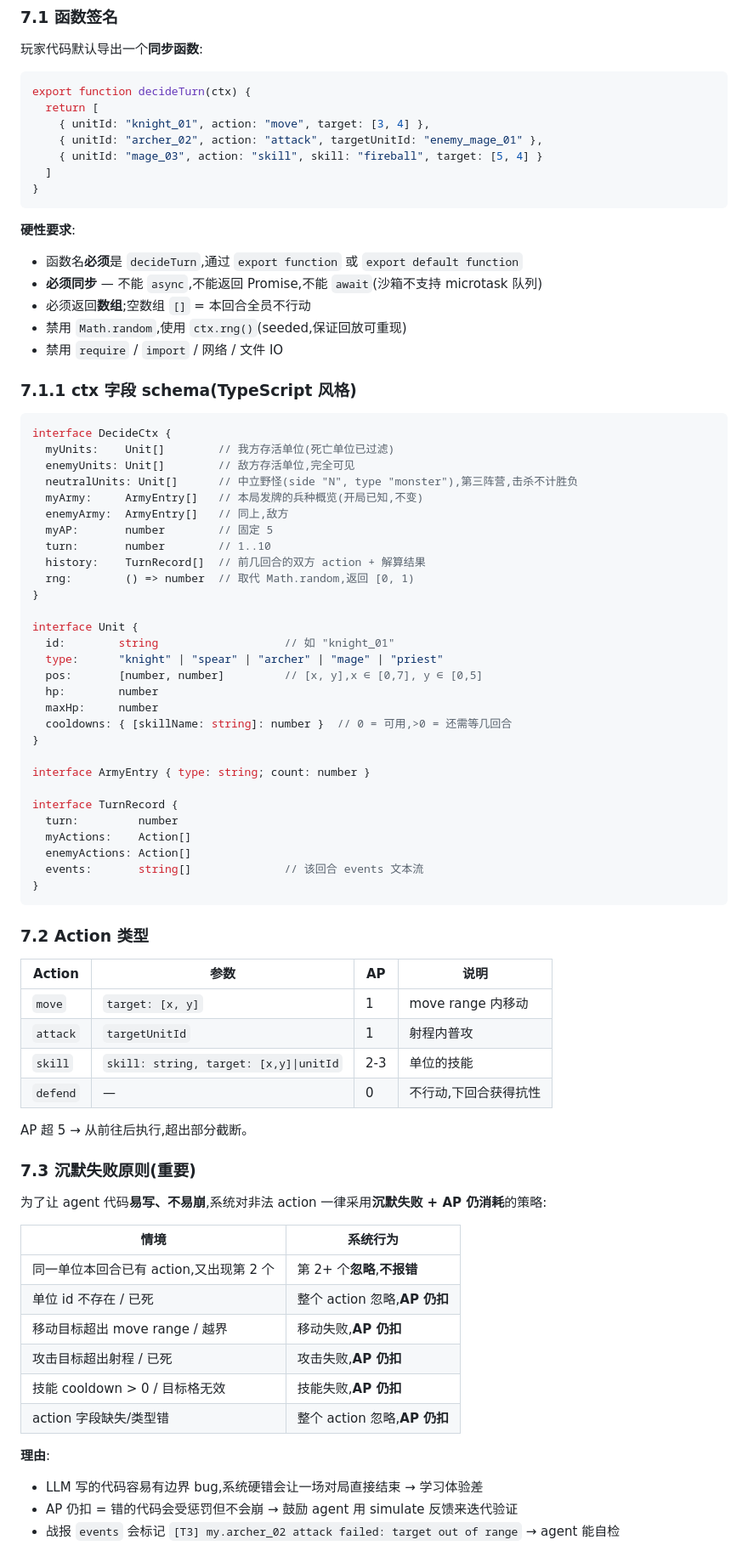
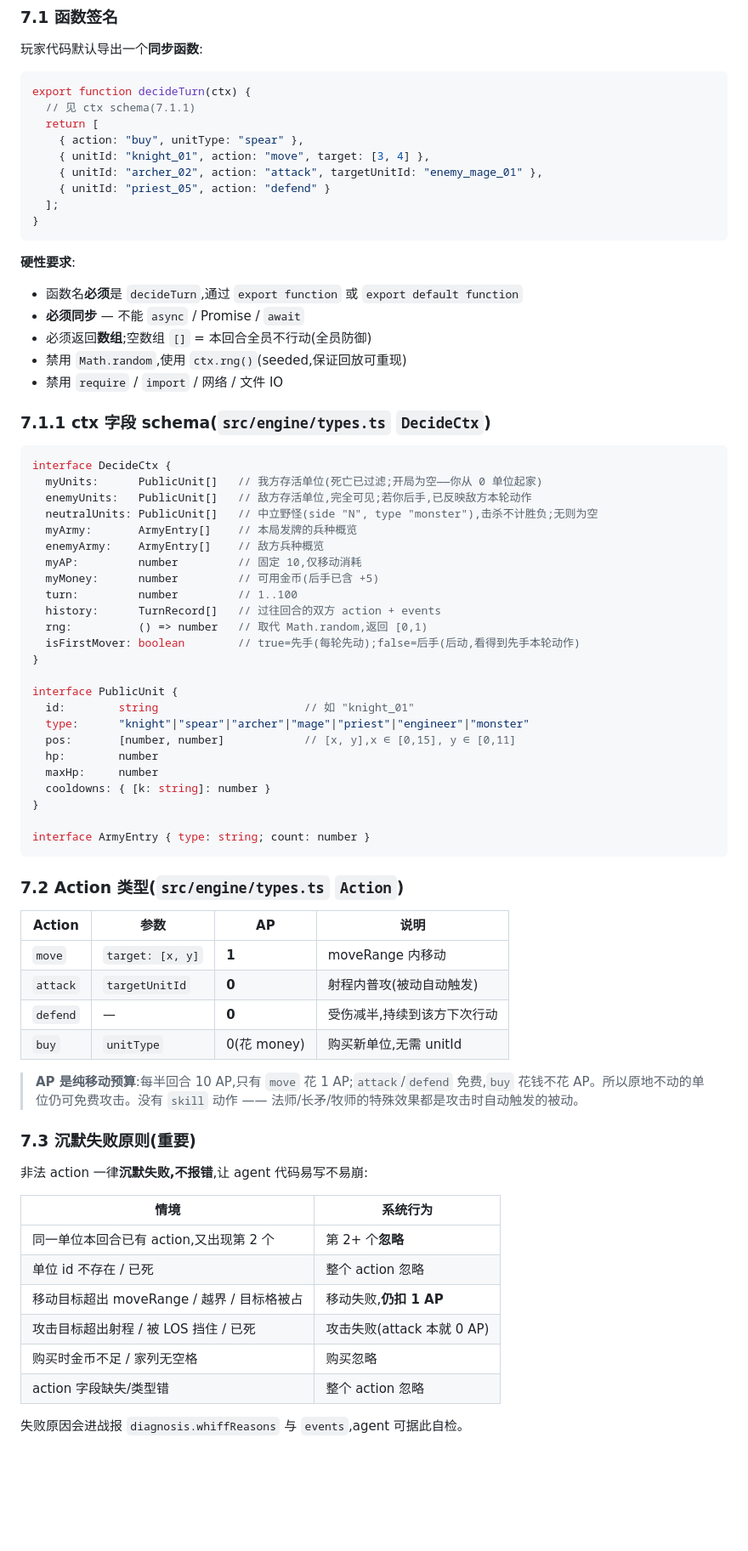
Before and after one commit to jrient/battler, a Markdown page: SPEC.md, the part around one of its changes. Shown at 85% size. Drawn GitHub-style; blank space fills up the shorter version.

````diff
--- a/SPEC.md
+++ b/SPEC.md
@@ -247,81 +203,75 @@
 
 ```js
 export function decideTurn(ctx) {
+  // 见 ctx schema(7.1.1)
   return [
+    { action: "buy", unitType: "spear" },
     { unitId: "knight_01", action: "move", target: [3, 4] },
     { unitId: "archer_02", action: "attack", targetUnitId: "enemy_mage_01" },
-    { unitId: "mage_03", action: "skill", skill: "fireball", target: [5, 4] }
-  ]
+    { unitId: "priest_05", action: "defend" }
+  ];
 }
 ```
 
 **硬性要求**:
 - 函数名**必须**是 `decideTurn`,通过 `export function` 或 `export default function`
-- **必须同步** — 不能 `async`,不能返回 Promise,不能 `await`(沙箱不支持 microtask 队列)
-- 必须返回**数组**;空数组 `[]` = 本回合全员不行动
+- **必须同步** — 不能 `async` / Promise / `await`
+- 必须返回**数组**;空数组 `[]` = 本回合全员不行动(全员防御)
 - 禁用 `Math.random`,使用 `ctx.rng()`(seeded,保证回放可重现)
 - 禁用 `require` / `import` / 网络 / 文件 IO
 
-### 7.1.1 ctx 字段 schema(TypeScript 风格)
+### 7.1.1 ctx 字段 schema(`src/engine/types.ts` `DecideCtx`)
 
 ```ts
 interface DecideCtx {
-  myUnits:    Unit[]        // 我方存活单位(死亡单位已过滤)
-  enemyUnits: Unit[]        // 敌方存活单位,完全可见
-  neutralUnits: Unit[]      // 中立野怪(side "N", type "monster"),第三阵营,击杀不计胜负
-  myArmy:     ArmyEntry[]   // 本局发牌的兵种概览(开局已知,不变)
-  enemyArmy:  ArmyEntry[]   // 同上,敌方
-  myAP:       number        // 固定 5
-  turn:       number        // 1..10
-  history:    TurnRecord[]  // 前几回合的双方 action + 解算结果
-  rng:        () => number  // 取代 Math.random,返回 [0, 1)
+  myUnits:      PublicUnit[]   // 我方存活单位(死亡已过滤;开局为空——你从 0 单位起家)
+  enemyUnits:   PublicUnit[]   // 敌方存活单位,完全可见;若你后手,已反映敌方本轮动作
+  neutralUnits: PublicUnit[]   // 中立野怪(side "N", type "monster"),击杀不计胜负;无则为空
+  myArmy:       ArmyEntry[]    // 本局发牌的兵种概览
+  enemyArmy:    ArmyEntry[]    // 敌方兵种概览
+  myAP:         number         // 固定 10,仅移动消耗
+  myMoney:      number         // 可用金币(后手已含 +5)
+  turn:         number         // 1..100
+  history:      TurnRecord[]   // 过往回合的双方 action + events
+  rng:          () => number   // 取代 Math.random,返回 [0,1)
+  isFirstMover: boolean        // true=先手(每轮先动);false=后手(后动,看得到先手本轮动作)
 }
 
-interface Unit {
-  id:        string                   // 如 "knight_01"
-  type:      "knight" | "spear" | "archer" | "mage" | "priest"
-  pos:       [number, number]         // [x, y],x ∈ [0,7], y ∈ [0,5]
+interface PublicUnit {
+  id:        string                      // 如 "knight_01"
+  type:      "knight"|"spear"|"archer"|"mage"|"priest"|"engineer"|"monster"
+  pos:       [number, number]            // [x, y],x ∈ [0,15], y ∈ [0,11]
   hp:        number
   maxHp:     number
-  cooldowns: { [skillName: string]: number }  // 0 = 可用,>0 = 还需等几回合
+  cooldowns: { [k: string]: number }
 }
 
 interface ArmyEntry { type: string; count: number }
-
-interface TurnRecord {
-  turn:         number
-  myActions:    Action[]
-  enemyActions: Action[]
-  events:       string[]              // 该回合 events 文本流
-}
 ```
 
-### 7.2 Action 类型
+### 7.2 Action 类型(`src/engine/types.ts` `Action`)
 
 | Action | 参数 | AP | 说明 |
 |---|---|---|---|
-| `move` | `target: [x, y]` | 1 | move range 内移动 |
-| `attack` | `targetUnitId` | 1 | 射程内普攻 |
-| `skill` | `skill: string, target: [x,y]\|unitId` | 2-3 | 单位的技能 |
-| `defend` | — | 0 | 不行动,下回合获得抗性 |
+| `move` | `target: [x, y]` | **1** | moveRange 内移动 |
+| `attack` | `targetUnitId` | **0** | 射程内普攻(被动自动触发) |
+| `defend` | — | **0** | 受伤减半,持续到该方下次行动 |
+| `buy` | `unitType` | 0(花 money) | 购买新单位,无需 unitId |
 
-AP 超 5 → 从前往后执行,超出部分截断。
+> **AP 是纯移动预算**:每半回合 10 AP,只有 `move` 花 1 AP;`attack`/`defend` 免费,`buy` 花钱不花 AP。所以原地不动的单位仍可免费攻击。没有 `skill` 动作 —— 法师/长矛/牧师的特殊效果都是攻击时自动触发的被动。
 
 ### 7.3 沉默失败原则(重要)
 
-为了让 agent 代码**易写、不易崩**,系统对非法 action 一律采用**沉默失败 + AP 仍消耗**的策略:
+非法 action 一律**沉默失败,不报错**,让 agent 代码易写不易崩:
 
 | 情境 | 系统行为 |
 |---|---|
-| 同一单位本回合已有 action,又出现第 2 个 | 第 2+ 个**忽略**,**不报错** |
-| 单位 id 不存在 / 已死 | 整个 action 忽略,**AP 仍扣** |
-| 移动目标超出 move range / 越界 | 移动失败,**AP 仍扣** |
-| 攻击目标超出射程 / 已死 | 攻击失败,**AP 仍扣** |
-| 技能 cooldown > 0 / 目标格无效 | 技能失败,**AP 仍扣** |
-| action 字段缺失/类型错 | 整个 action 忽略,**AP 仍扣** |
+| 同一单位本回合已有 action,又出现第 2 个 | 第 2+ 个**忽略** |
+| 单位 id 不存在 / 已死 | 整个 action 忽略 |
+| 移动目标超出 moveRange / 越界 / 目标格被占 | 移动失败,**仍扣 1 AP** |
+| 攻击目标超出射程 / 被 LOS 挡住 / 已死 | 攻击失败(attack 本就 0 AP) |
+| 购买时金币不足 / 家列无空格 | 购买忽略 |
+| action 字段缺失/类型错 | 整个 action 忽略 |
 
-**理由**:
-- LLM 写的代码容易有边界 bug,系统硬错会让一场对局直接结束 → 学习体验差
-- AP 仍扣 = 错的代码会受惩罚但不会崩 → 鼓励 agent 用 simulate 反馈来迭代验证
-- 战报 `events` 会标记 `[T3] my.archer_02 attack failed: target out of range` → agent 能自检
+失败原因会进战报 `diagnosis.whiffReasons` 与 `events`,agent 可据此自检。
 
````
Also changed, not shown: other parts of SPEC.md (+145 -226 lines).
